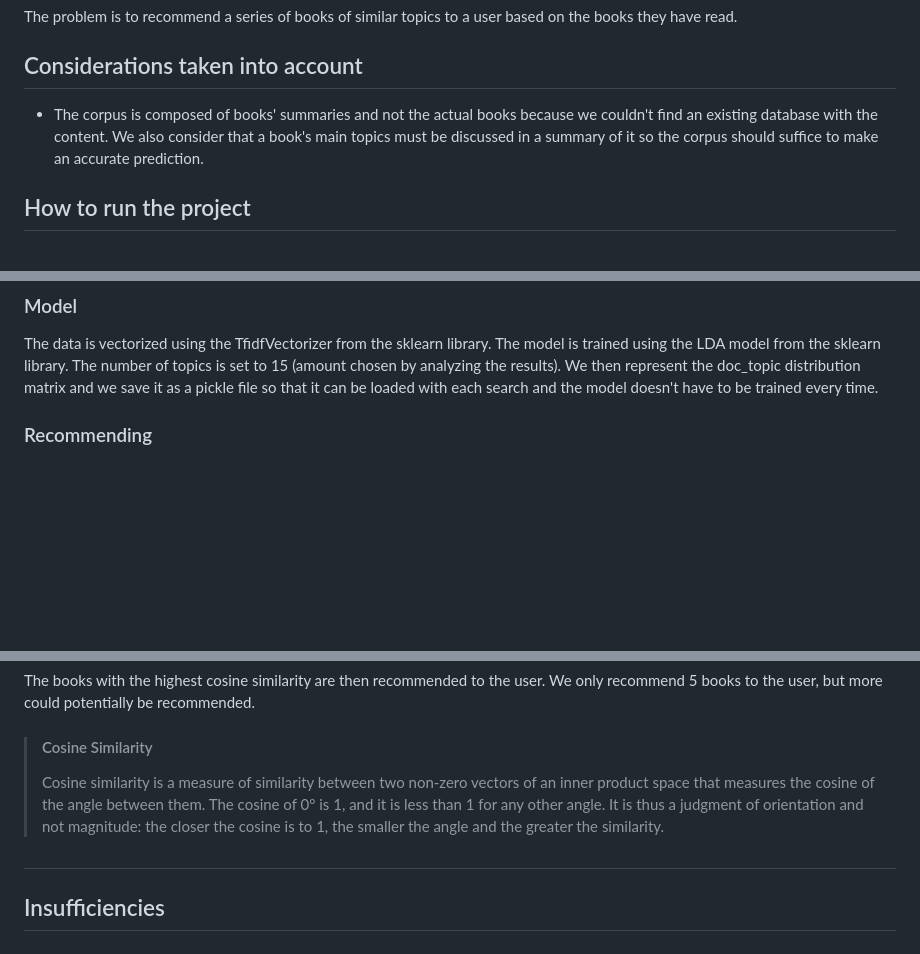
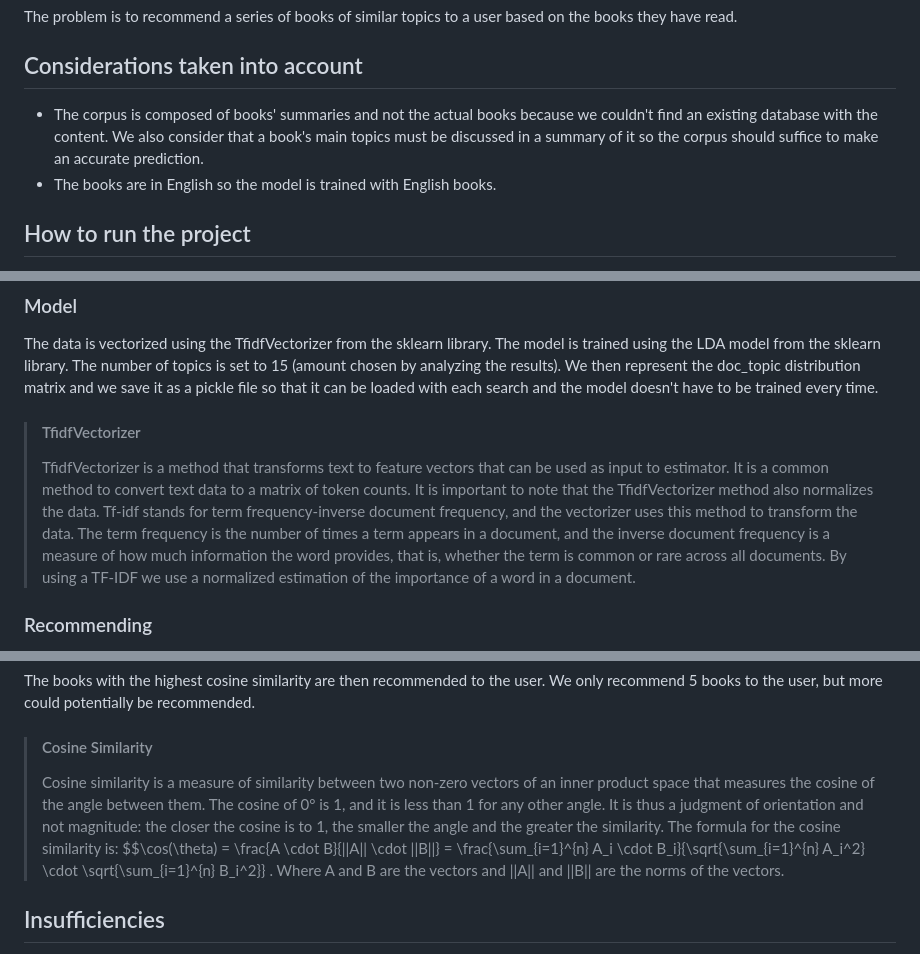
Before and after one commit to karendcl/recommend-books, a Markdown page: Readme.md, 3 parts joined by grey strips. GitHub-like rendering; blank space fills up the shorter version.

Commit message:
added documentation

```diff
--- a/Readme.md
+++ b/Readme.md
@@ -10,7 +10,10 @@ topics to a user based on the books they have read.
 
 ## Considerations taken into account
 
-- The corpus is composed of books' summaries and not the actual books because we couldn't find an existing database with the content. We also consider that a book's main topics must be discussed in a summary of it so the corpus should suffice to make an accurate prediction.
+- The corpus is composed of books' summaries and not the actual books because we couldn't find an existing database with the content.
+We also consider that a book's main topics must be discussed in a summary of it so the corpus should suffice to make an accurate prediction.
+- The books are in English so the model is trained with English books.
+
 
 
 ## How to run the project
@@ -51,6 +54,15 @@ The model is trained using the LDA model from the sklearn library. The number of
 (amount chosen by analyzing the results).
 We then represent the doc_topic distribution matrix and we save it as a pickle file so that it can be loaded with each search and the model doesn't have to be trained every time.
 
+> #### TfidfVectorizer
+> TfidfVectorizer is a method that transforms text to feature vectors that can be used as input to estimator.
+> It is a common method to convert text data to a matrix of token counts. It is important to note that the TfidfVectorizer
+> method also normalizes the data.
+> Tf-idf stands for term frequency-inverse document frequency, and the vectorizer uses this method to transform the data.
+> The term frequency is the number of times a term appears in a document, and the inverse document frequency is a measure of how much information the word provides, that is, whether the term is common or rare across all documents.
+> By using a TF-IDF we use a normalized estimation of the importance of a word in a document.
+
+
 ### Recommending
 The user is asked to select the books they have read from the books in the database.
 Each row in the doc_topic distribution matrix is then averaged to get the user's topic distribution.
@@ -64,8 +76,9 @@ The books with the highest cosine similarity are then recommended to the user. W
 
 > #### Cosine Similarity
 > Cosine similarity is a measure of similarity between two non-zero vectors of an inner product space that measures the cosine of the angle between them. The cosine of 0° is 1, and it is less than 1 for any other angle. It is thus a judgment of orientation and not magnitude: the closer the cosine is to 1, the smaller the angle and the greater the similarity.
-
-##
+> The formula for the cosine similarity is:
+> $$\cos(\theta) = \frac{A \cdot B}{||A|| \cdot ||B||} = \frac{\sum_{i=1}^{n} A_i \cdot B_i}{\sqrt{\sum_{i=1}^{n} A_i^2} \cdot \sqrt{\sum_{i=1}^{n} B_i^2}} .
+> Where A and B are the vectors and ||A|| and ||B|| are the norms of the vectors.
 
 ## Insufficiencies
 - The model is trained on a small dataset and the topics are not always clear.
```
